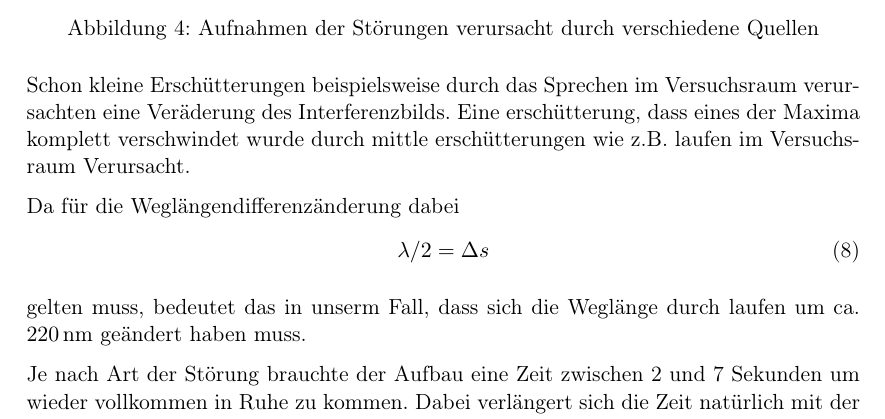
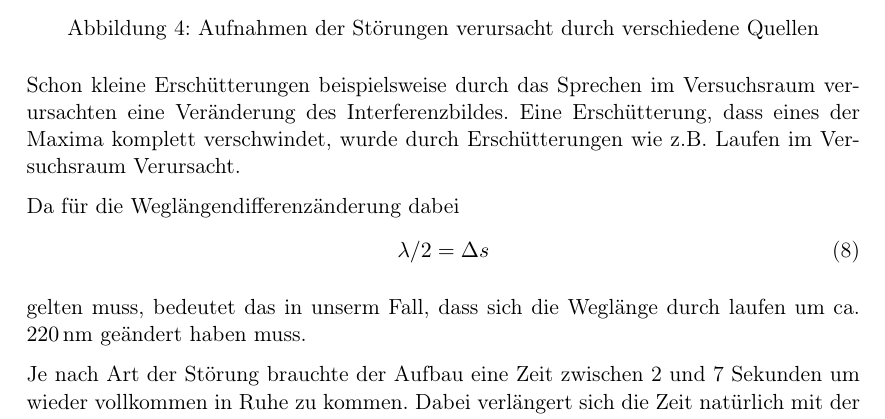
Before and after one commit to dominikwille/fp, a LaTeX document (holo/holo.tex, which reads holo/aufgabe2.tex): part of page 11 of 19, cut so that both start at the same text. Compiled offline with pdfLaTeX.

Commit message:
verbesserung nr. 2 im gange.

```diff
--- a/holo/aufgabe2.tex
+++ b/holo/aufgabe2.tex
@@ -13,7 +13,7 @@ Als Ergebnis sah unsere Aufnahme wie folgt aus:
 
 \myImage[8cm]{img/stoerung}{Aufnahmen der Störungen verursacht durch verschiedene Quellen}
 
-Schon kleine Erschütterungen beispielsweise durch das Sprechen im Versuchsraum verursachten eine Veräderung des Interferenzbilds. Eine erschütterung, dass eines der Maxima komplett verschwindet wurde durch mittle erschütterungen wie z.B. laufen im Versuchsraum Verursacht.
+Schon kleine Erschütterungen beispielsweise durch das Sprechen im Versuchsraum verursachten eine Veränderung des Interferenzbildes. Eine Erschütterung, dass eines der Maxima komplett verschwindet, wurde durch Erschütterungen wie z.B. Laufen im Versuchsraum Verursacht.
 
 Da für die Weglängendifferenzänderung dabei
 \begin{align}
```
